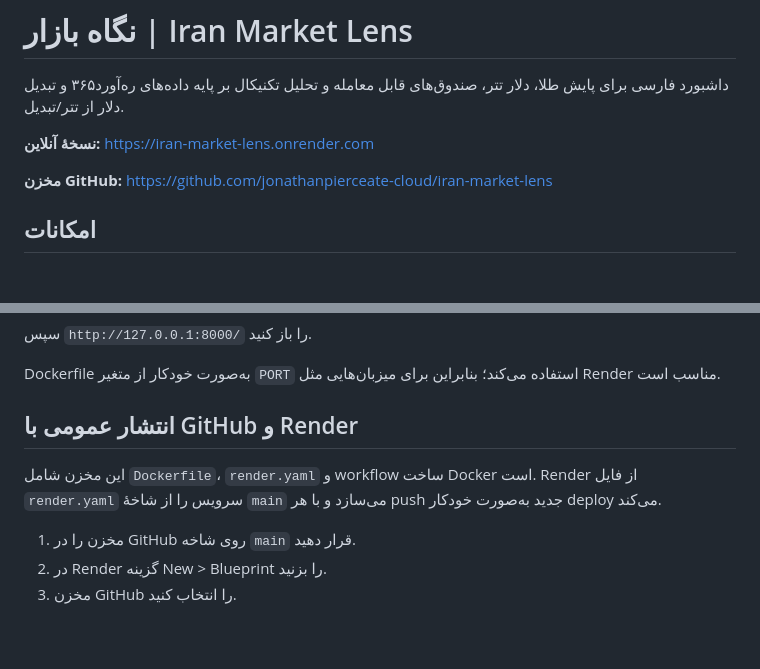
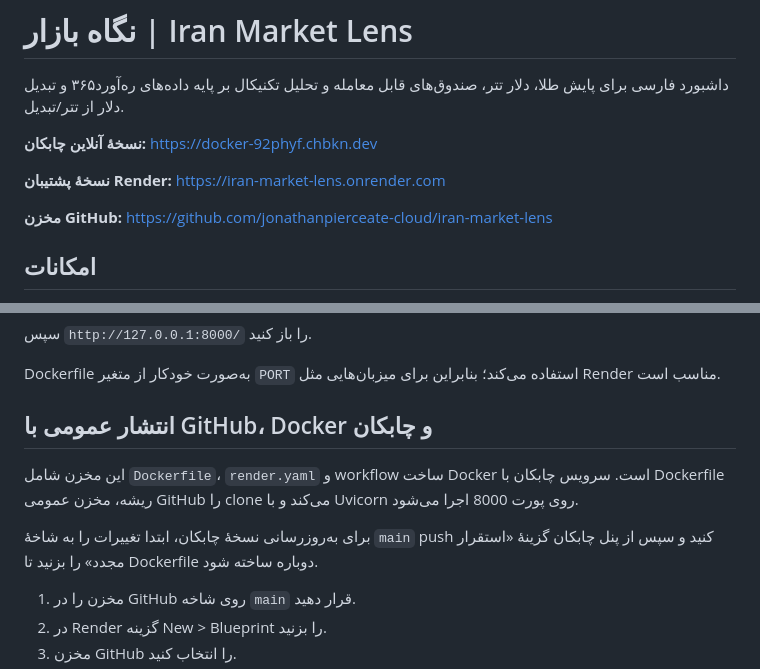
Before and after one commit to jonathanpierceate-cloud/iran-market-lens, a Markdown page: README.md, 2 parts joined by grey strips. Rendered like a GitHub page; blank space fills up the shorter version.

Commit message:
Document Chabokan deployment

```diff
--- a/README.md
+++ b/README.md
@@ -2,7 +2,9 @@
 
 داشبورد فارسی برای پایش طلا، دلار تتر، صندوق‌های قابل معامله و تحلیل تکنیکال بر پایه داده‌های ره‌آورد۳۶۵ و تبدیل دلار از تتر/تبدیل.
 
-**نسخهٔ آنلاین:** https://iran-market-lens.onrender.com
+**نسخهٔ آنلاین چابکان:** https://docker-92phyf.chbkn.dev
+
+**نسخهٔ پشتیبان Render:** https://iran-market-lens.onrender.com
 
 **مخزن GitHub:** https://github.com/jonathanpierceate-cloud/iran-market-lens
 
@@ -46,9 +48,11 @@ docker compose up --build
 
 Dockerfile به‌صورت خودکار از متغیر `PORT` استفاده می‌کند؛ بنابراین برای میزبان‌هایی مثل Render مناسب است.
 
-## انتشار عمومی با GitHub و Render
+## انتشار عمومی با GitHub، Docker و چابکان
 
-این مخزن شامل `Dockerfile`، `render.yaml` و workflow ساخت Docker است. Render از فایل `render.yaml` سرویس را از شاخهٔ `main` می‌سازد و با هر push جدید به‌صورت خودکار deploy می‌کند.
+این مخزن شامل `Dockerfile`، `render.yaml` و workflow ساخت Docker است. سرویس چابکان با Dockerfile ریشه، مخزن عمومی GitHub را clone می‌کند و با Uvicorn روی پورت 8000 اجرا می‌شود.
+
+برای به‌روزرسانی نسخهٔ چابکان، ابتدا تغییرات را به شاخهٔ `main` push کنید و سپس از پنل چابکان گزینهٔ «استقرار مجدد» را بزنید تا Dockerfile دوباره ساخته شود.
 
 1. مخزن را در GitHub روی شاخه `main` قرار دهید.
 2. در Render گزینه New > Blueprint را بزنید.
```
